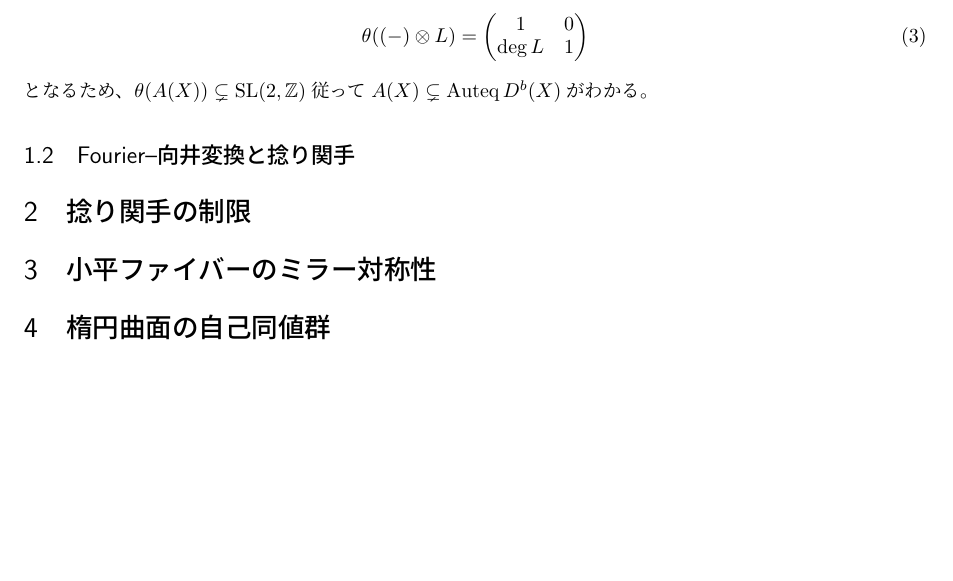
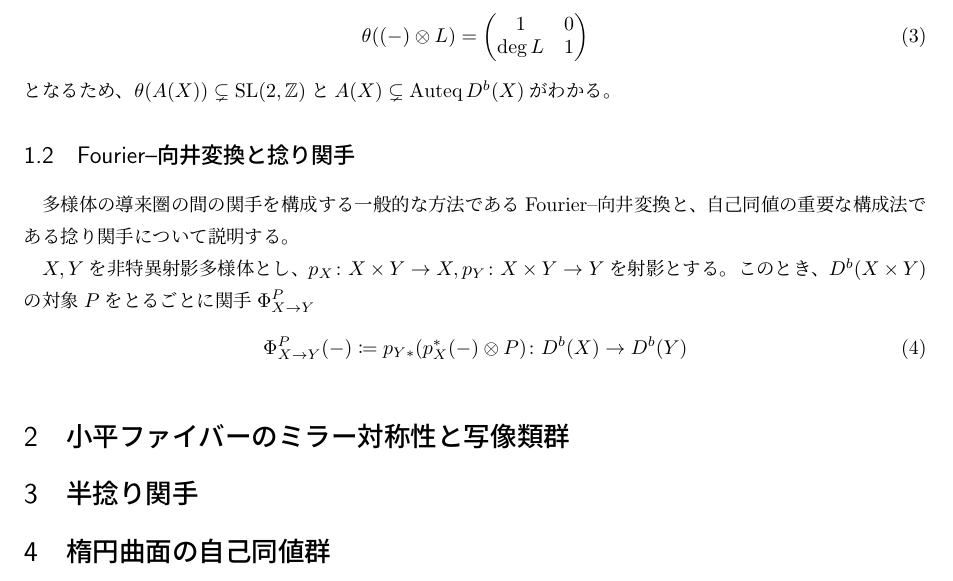
Before and after one commit to aralsea/ut_2023_08, a LaTeX document (half_twist.tex): part of page 2 of 2, cut so that both start at the same text, the shorter picture padded with empty space. Compiled offline with upLaTeX and dvipdfmx.

Commit message:
add text

```diff
--- a/half_twist.tex
+++ b/half_twist.tex
@@ -121,11 +121,21 @@ $D^b(X)$の自己同値として、$X$の自己同型$f$による連接層の引
 		\deg L & 1 \\
 	\end{pmatrix}
 \end{equation}
-となるため、$\theta(A(X)) \subsetneq \SL(2, \bZ)$従って$A(X) \subsetneq \Auteq D^b(X)$がわかる。
+となるため、$\theta(A(X)) \subsetneq \SL(2, \bZ)$と$A(X) \subsetneq \Auteq D^b(X)$がわかる。
+
 
 \subsection{Fourier--向井変換と捻り関手}
-\section{捻り関手の制限}
-\section{小平ファイバーのミラー対称性}
+多様体の導来圏の間の関手を構成する一般的な方法であるFourier--向井変換と、自己同値の重要な構成法である捻り関手について説明する。
+
+$X, Y$を非特異射影多様体とし、$p_X \colon X\times Y \to X, p_Y \colon X \times Y \to Y$を射影とする。
+このとき、$D^b(X \times Y)$の対象$P$をとるごとに関手$\Phi^P_{X \to Y}$
+\begin{equation}
+	\Phi^P_{X \to Y}(-) \coloneqq p_{Y*}(p_X^*(-) \otimes P)\colon D^b(X) \to D^b(Y)
+\end{equation}
+\section{小平ファイバーのミラー対称性と写像類群}
+
+\section{半捻り関手}
+
 \section{楕円曲面の自己同値群}
 
 
```
Also changed, not shown: half_twist.pdf, 2 other files.
